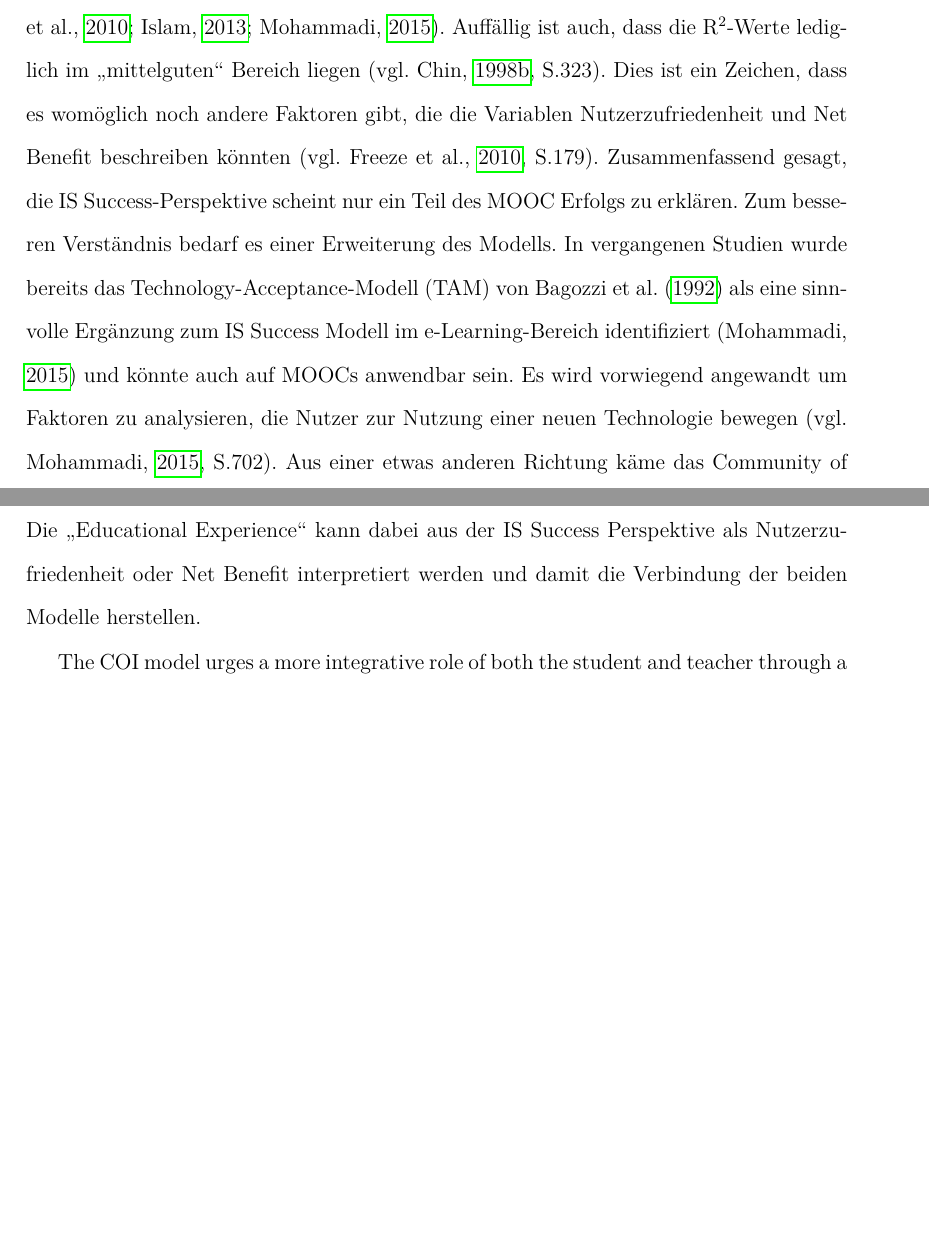
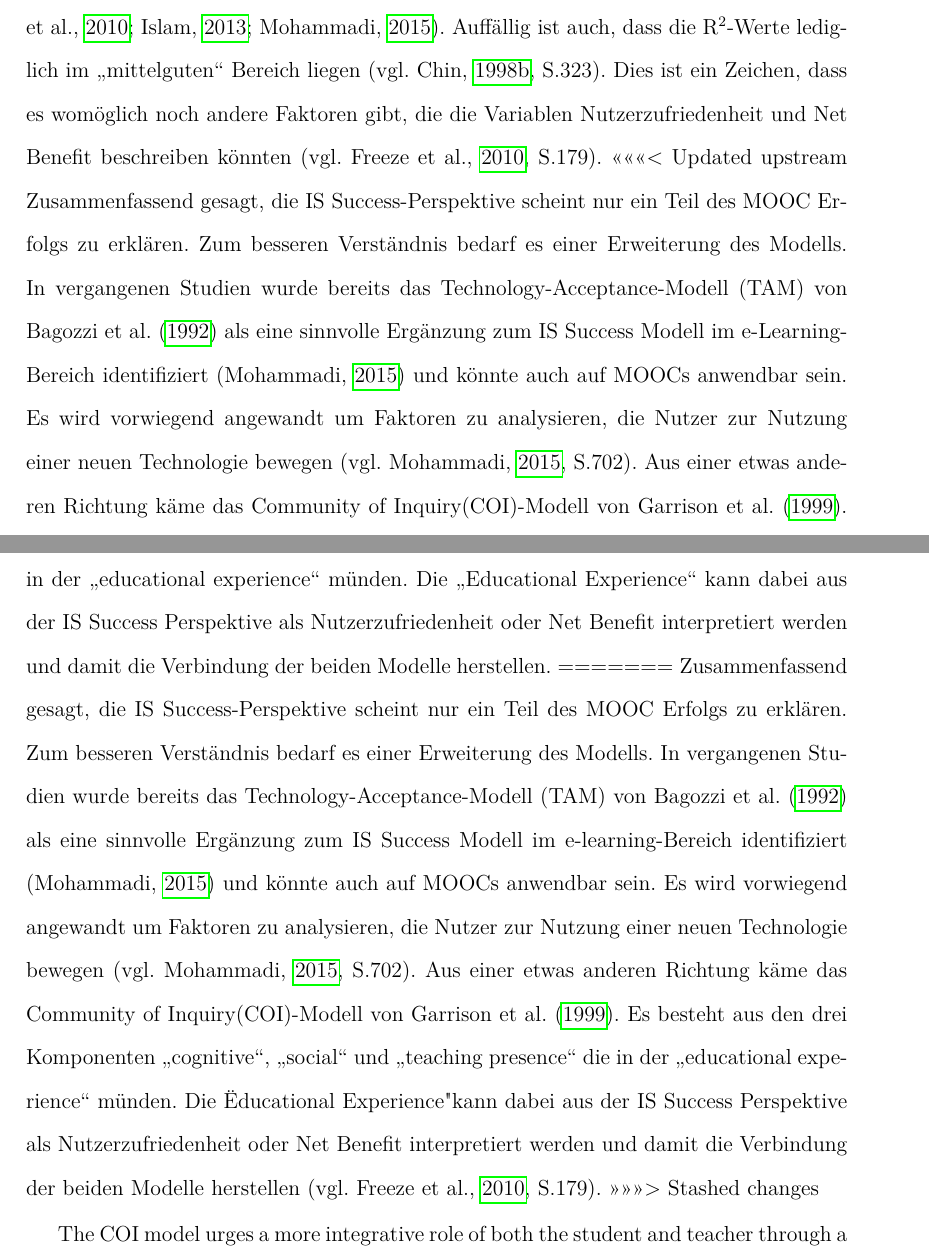
Before and after one commit to kathad1990/LFP, a LaTeX paper (main.tex, which reads Vergleich.tex): two parts of pages 13 and 14 of 18, joined at a grey line, cut so that both start at the same text, the shorter picture padded with empty space. Compiled offline with pdfLaTeX.

Commit message:
vergleich

```diff
--- a/Vergleich.tex
+++ b/Vergleich.tex
@@ -3,8 +3,13 @@
 Das Paper hat das IS Success-Modell abgewandelt um MOOC Erfolg zu bemessen.
 Die Ergebnisse verdeutlichen, dass die Servicequalität einen Einfluss auf die Nutzerzufriedenheit und die Nutzerzufriedenheit wiederum einen starken Einfluss auf den Net Benefit haben (H2 und H4 bestätigt). Besser gesagt, die Betreuung durch Lehrende und Mentoren haben einen maßgeblichen Einfluss auf die Zufriedenheit der Teilnehmer eines MOOCs. Allerdings konnte keine bedeutungsvolle Beziehung zwischen der Servicequalität und dem Net Benefit ermittelt werden (H3 nicht bestätigt). Das bedeutet, dass eine gute Servicequalität nicht direkt zu einer Verbesserung des (wahrgenommenen) Erfolgs der Teilnehmer führt, sondern lediglich über einen indirekten Einfluss verfügt (Servicequalität $\rightarrow$ Nutzerzufriedenheit $\rightarrow$ Net Benefit; $\gamma$ = 0,333). Überraschend ist auch, dass die Systemqualität keine ausschlaggebende Wirkung auf die Nutzerzufriedenheit aufweist, obwohl diese in vergangenen Studien durchaus Einfluss nachgewiesen werden konnte \parencite{freeze2010success, islam2013investigating, mohammadi2015factors}.
 Auffällig ist auch, dass die R$^2$-Werte lediglich im "`mittelguten"' Bereich liegen \parencite[vgl.][S.323]{chin1998partial}. Dies ist ein Zeichen, dass es womöglich noch andere Faktoren gibt, die die Variablen Nutzerzufriedenheit und Net Benefit beschreiben könnten \parencite[vgl.][S.179]{freeze2010success}.
+<<<<<<< Updated upstream
 Zusammenfassend gesagt, die IS Success-Perspektive scheint nur ein Teil des MOOC Erfolgs zu erklären. Zum besseren Verständnis bedarf es einer Erweiterung des Modells. In vergangenen Studien wurde bereits das Technology-Acceptance-Modell (TAM) von \textcite{bagozzi1992development} als eine sinnvolle Ergänzung zum IS Success Modell im e-Learning-Bereich identifiziert \parencite{mohammadi2015factors} und könnte auch auf MOOCs anwendbar sein. Es wird vorwiegend angewandt um Faktoren zu analysieren, die Nutzer zur Nutzung einer neuen Technologie bewegen \parencite[vgl.][S.702]{mohammadi2015factors}.
 Aus einer etwas anderen Richtung käme das Community of Inquiry(COI)-Modell von \textcite{garrison1999critical}. Es besteht aus den drei Komponenten "`cognitive"',  "`social"' und "`teaching presence"' die in der "`educational experience"'  münden. Die "`Educational Experience"' kann dabei aus der IS Success Perspektive als Nutzerzufriedenheit oder Net Benefit interpretiert werden und damit die Verbindung der beiden Modelle herstellen.
+=======
+Zusammenfassend gesagt, die IS Success-Perspektive scheint nur ein Teil des MOOC Erfolgs zu erklären. Zum besseren Verständnis bedarf es einer Erweiterung des Modells. In vergangenen Studien wurde bereits das Technology-Acceptance-Modell (TAM) von \textcite{bagozzi1992development} als eine sinnvolle Ergänzung zum IS Success Modell im e-learning-Bereich identifiziert \parencite{mohammadi2015factors} und könnte auch auf MOOCs anwendbar sein. Es wird vorwiegend angewandt um Faktoren zu analysieren, die Nutzer zur Nutzung einer neuen Technologie bewegen \parencite[vgl.][S.702]{mohammadi2015factors}.
+Aus einer etwas anderen Richtung käme das Community of Inquiry(COI)-Modell von \textcite{garrison1999critical}. Es besteht aus den drei Komponenten "`cognitive"',  "`social"' und "`teaching presence"' die in der "`educational experience"'  münden. Die "Educational Experience" kann dabei aus der IS Success Perspektive als Nutzerzufriedenheit oder Net Benefit interpretiert werden und damit die Verbindung der beiden Modelle herstellen \parencite[vgl.][S.179]{freeze2010success}.
+>>>>>>> Stashed changes
 
 The COI model urges a more integrative role of both the student and teacher through a balance in each of the three presences of computer mediated communication. An increased understanding of the educational experience may occur through an understanding of how students construct meaning through sustained communication (Cognitive presence), project personal characteristics (Social presence), and realize personal meaning (Teaching presence). The COI model may help educators to understand the environment created by the ELS that facilitates the online learning experience.
 
```
